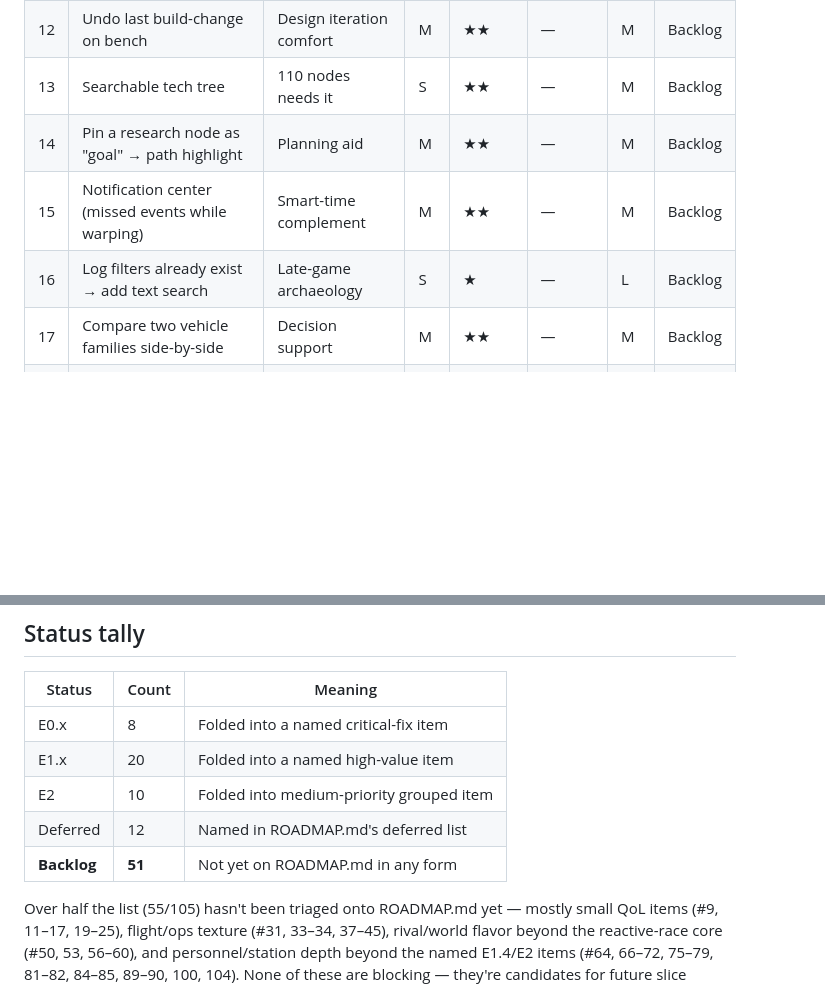
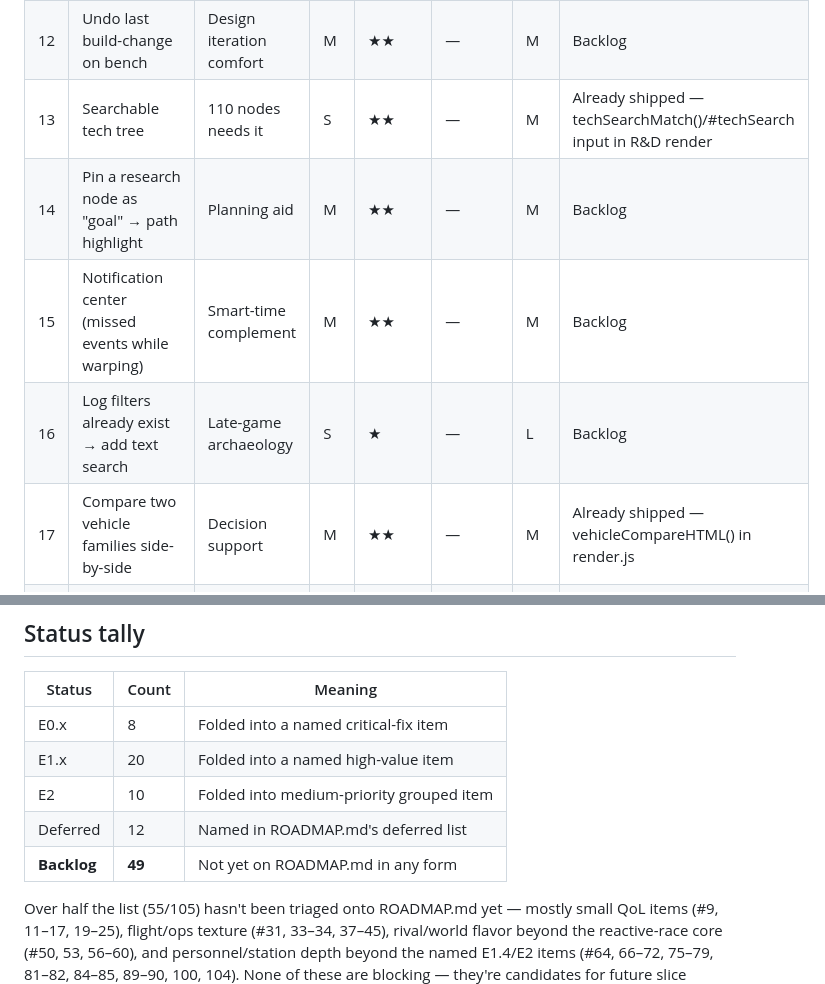
Before and after one commit to shamusshafer-ops/Orbital-Ventures, a Markdown page: BACKLOG.md, 2 parts joined by grey strips. Drawn GitHub-style; blank space fills up the shorter version.

Commit message:
BACKLOG: mark #13, #17 already shipped (50->48 untriaged)

```diff
--- a/BACKLOG.md
+++ b/BACKLOG.md
@@ -37,11 +37,11 @@ Complexity: S = <1 day, M = 1–5 days, L = 1–3 weeks, XL = 1+ month. Impact:
 |10| Hover math breakdowns (reliability ∏, net econ) | Auditability = trust | M | ★★★ | — | H |E1.5|
 |11| Confirm-with-preview on all destructive actions | Prevent rage-quits | S | ★★ | — | H |Backlog|
 |12| Undo last build-change on bench | Design iteration comfort | M | ★★ | — | M |Backlog|
-|13| Searchable tech tree | 110 nodes needs it | S | ★★ | — | M |Backlog|
+|13| Searchable tech tree | 110 nodes needs it | S | ★★ | — | M |Already shipped — techSearchMatch()/#techSearch input in R&D render|
 |14| Pin a research node as "goal" → path highlight | Planning aid | M | ★★ | — | M |Backlog|
 |15| Notification center (missed events while warping) | Smart-time complement | M | ★★ | — | M |Backlog|
 |16| Log filters already exist → add text search | Late-game archaeology | S | ★ | — | L |Backlog|
-|17| Compare two vehicle families side-by-side | Decision support | M | ★★ | — | M |Backlog|
+|17| Compare two vehicle families side-by-side | Decision support | M | ★★ | — | M |Already shipped — vehicleCompareHTML() in render.js|
 |18| "Why can't I fly this?" explainer on disabled launch | Removes guesswork | S | ★★★ | — | H |E1.5|
 |19| Time-to-affordability estimates on purchases | Planning | S | ★★ | — | M |Backlog|
 |20| Clock/date always visible during flight overlay | Orientation | S | ★ | Overlay | M |Backlog|
@@ -154,7 +154,7 @@ Complexity: S = <1 day, M = 1–5 days, L = 1–3 weeks, XL = 1+ month. Impact:
 | E1.x | 20 | Folded into a named high-value item |
 | E2 | 10 | Folded into medium-priority grouped item |
 | Deferred | 12 | Named in ROADMAP.md's deferred list |
-| **Backlog** | **51** | Not yet on ROADMAP.md in any form |
+| **Backlog** | **49** | Not yet on ROADMAP.md in any form |
 
 Over half the list (55/105) hasn't been triaged onto ROADMAP.md yet — mostly small
 QoL items (#9, 11–17, 19–25), flight/ops texture (#31, 33–34, 37–45), rival/world
```
